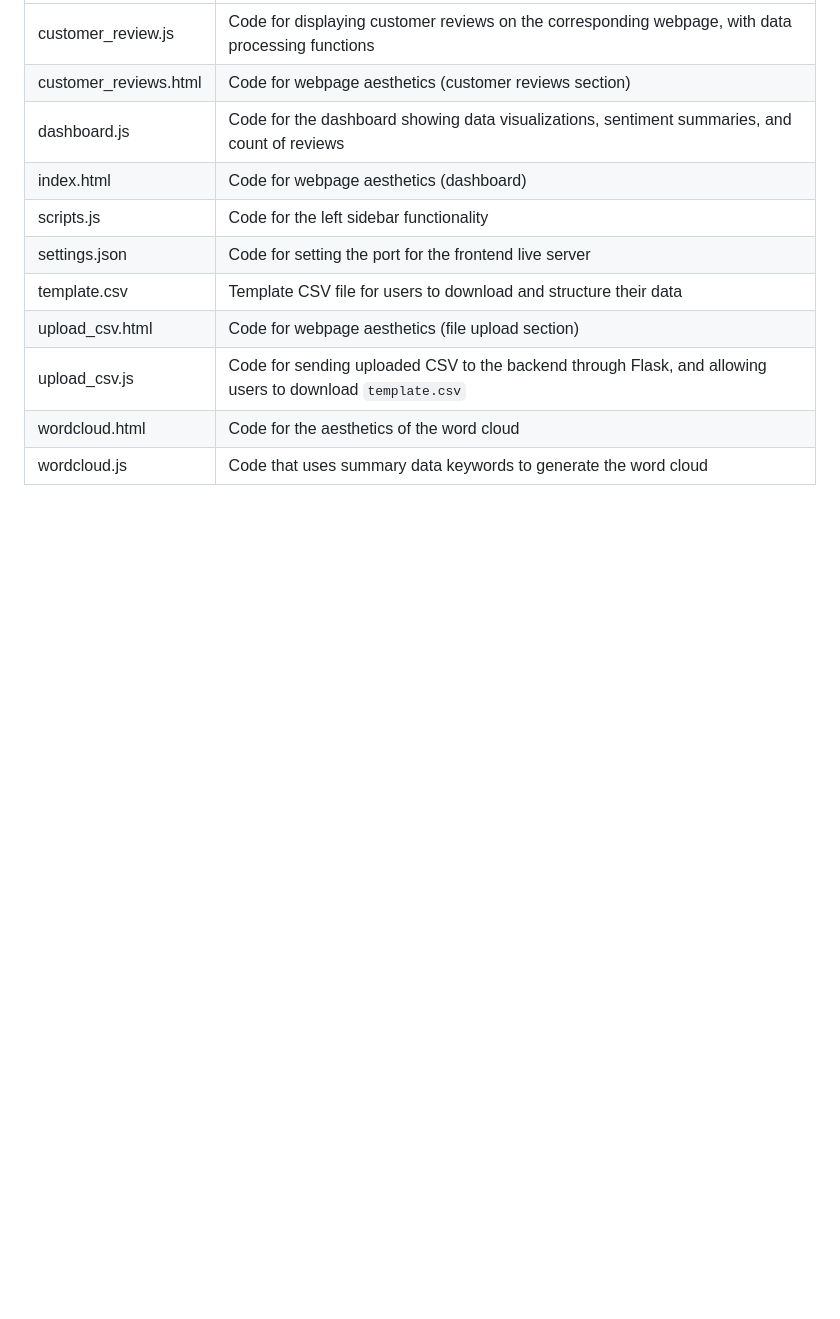
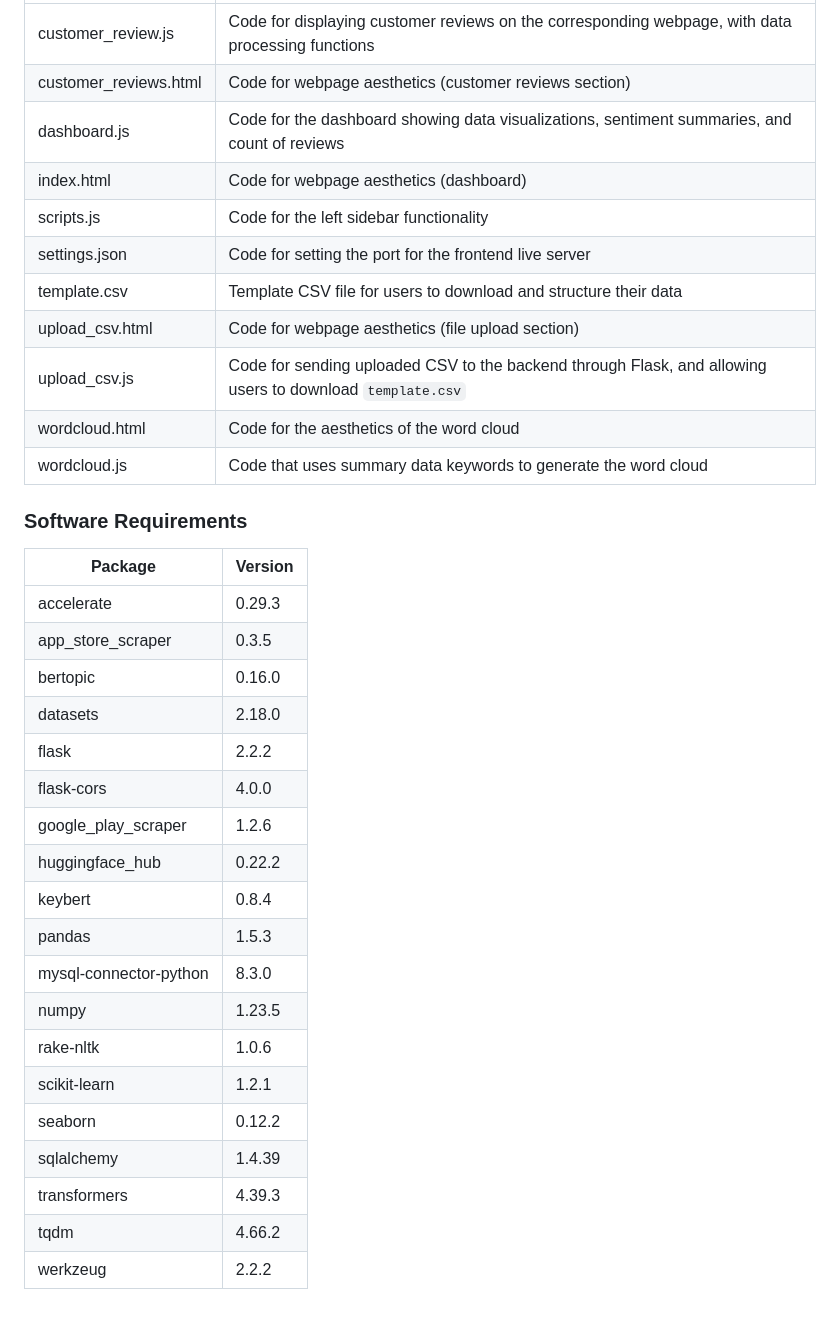
Before and after one commit to ajiayi-debug/sentiment_analysis_bank_reviews, a Markdown page: README.md, the part around the change. GitHub-like rendering; blank space fills up the shorter version.

```diff
--- a/README.md
+++ b/README.md
@@ -67,3 +67,27 @@ To add new data, format your data according to the template downloadable from up
 | upload_csv.js       | Code for sending uploaded CSV to the backend through Flask, and allowing users to download `template.csv`                                 |
 | wordcloud.html      | Code for the aesthetics of the word cloud                                                                                                |
 | wordcloud.js        | Code that uses summary data keywords to generate the word cloud                                                                          |
+
+### Software Requirements
+
+| Package                  | Version |
+|--------------------------|---------|
+| accelerate               | 0.29.3  |
+| app_store_scraper        | 0.3.5   |
+| bertopic                 | 0.16.0  |
+| datasets                 | 2.18.0  |
+| flask                    | 2.2.2   |
+| flask-cors               | 4.0.0   |
+| google_play_scraper      | 1.2.6   |
+| huggingface_hub          | 0.22.2  |
+| keybert                  | 0.8.4   |
+| pandas                   | 1.5.3   |
+| mysql-connector-python   | 8.3.0   |
+| numpy                    | 1.23.5  |
+| rake-nltk                | 1.0.6   |
+| scikit-learn             | 1.2.1   |
+| seaborn                  | 0.12.2  |
+| sqlalchemy               | 1.4.39  |
+| transformers             | 4.39.3  |
+| tqdm                     | 4.66.2  |
+| werkzeug                 | 2.2.2   |
```
